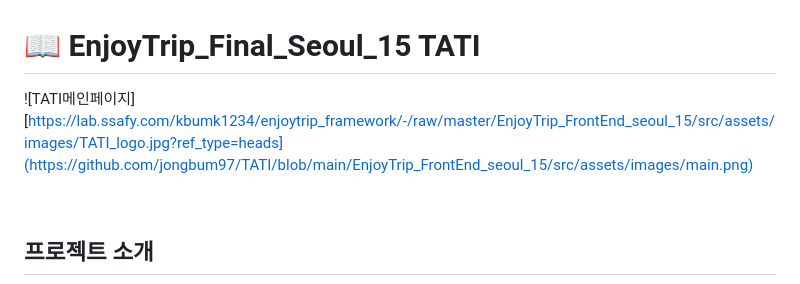
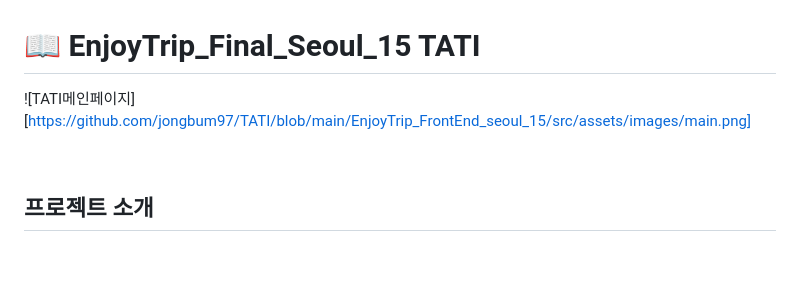
Before and after one commit to jongbum97/TATI, a Markdown page: README.md, the part around the change. Rendered like a GitHub page; blank space fills up the shorter version.

```diff
--- a/README.md
+++ b/README.md
@@ -1,6 +1,6 @@
 # 📖 EnjoyTrip_Final_Seoul_15 TATI
 
-![TATI메인페이지][https://lab.ssafy.com/kbumk1234/enjoytrip_framework/-/raw/master/EnjoyTrip_FrontEnd_seoul_15/src/assets/images/TATI_logo.jpg?ref_type=heads](https://github.com/jongbum97/TATI/blob/main/EnjoyTrip_FrontEnd_seoul_15/src/assets/images/main.png)
+![TATI메인페이지][https://github.com/jongbum97/TATI/blob/main/EnjoyTrip_FrontEnd_seoul_15/src/assets/images/main.png]
 
 <br>
 
```
